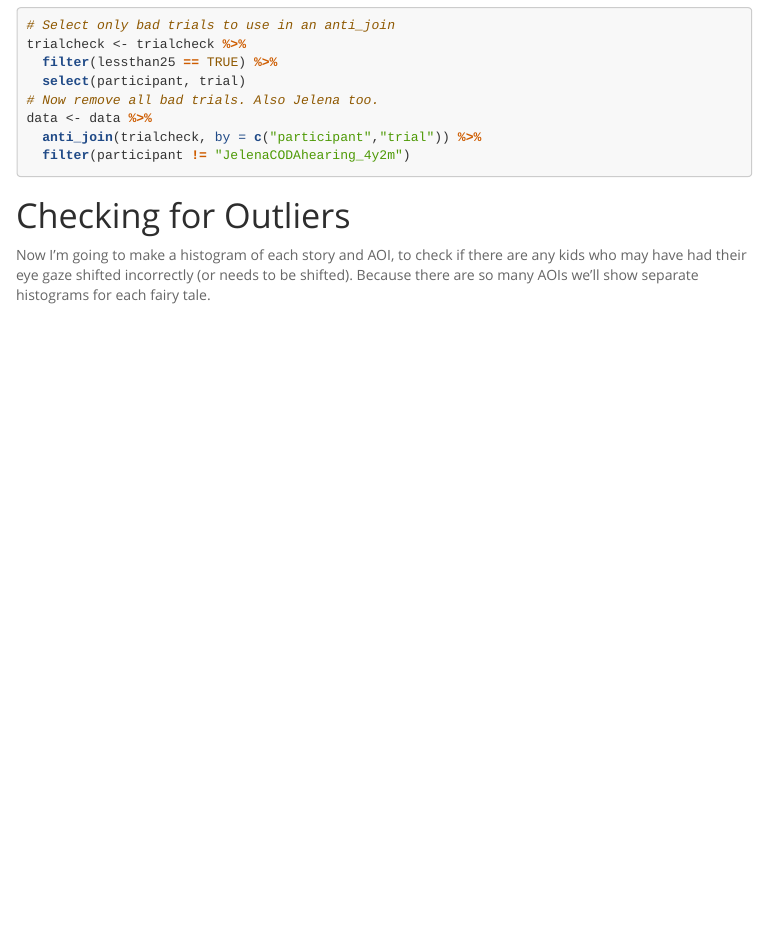
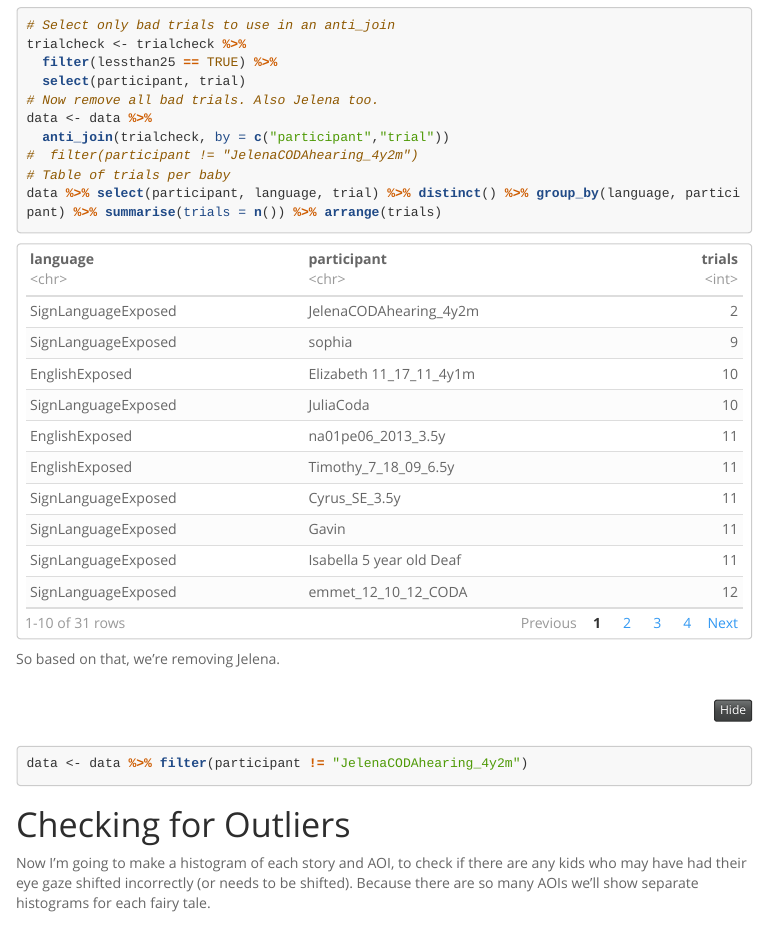
Before and after one commit to foundinblank/study2children, an R Markdown document (01importclean.Rmd): the page in a window 1100 px wide, from 5030 px down. The pictures show the output file 01importclean.nb.html that the author committed with the source, opened offline; folded parts are opened; menus at the side of the page are left out; long lines of code are wrapped.

Commit message:
cleaned up participant exclusions

````diff
--- a/01importclean.Rmd
+++ b/01importclean.Rmd
@@ -143,10 +143,18 @@ trialcheck <- trialcheck %>%
   filter(lessthan25 == TRUE) %>%
   select(participant, trial)
 
-# Now remove all bad trials. Also Jelena too.
+# Now remove all bad trials.
 data <- data %>%
-  anti_join(trialcheck, by = c("participant","trial")) %>%
-  filter(participant != "JelenaCODAhearing_4y2m")
+  anti_join(trialcheck, by = c("participant","trial"))
+
+# Table of trials per baby
+data %>% select(participant, language, trial) %>% distinct() %>% group_by(language, participant) %>% summarise(trials = n()) %>% arrange(trials)
+```
+
+So based on that, we're removing Jelena.
+
+```{r}
+data <- data %>% filter(participant != "JelenaCODAhearing_4y2m")
 ```
 
 # Checking for Outliers
````
Also changed, not shown: 03importcleanbabies.Rmd (+2 -2 lines), 01importclean.md, 01importclean.nb.html, 03importcleanbabies.md, 03importcleanbabies.nb.html, 4 other files.
